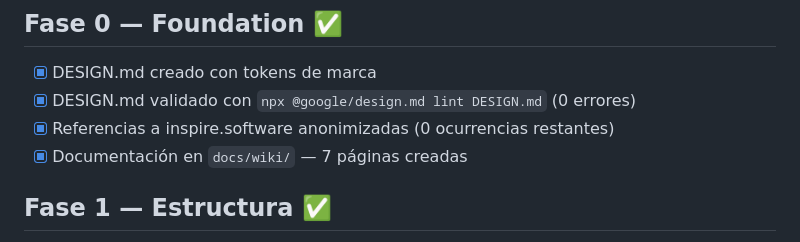
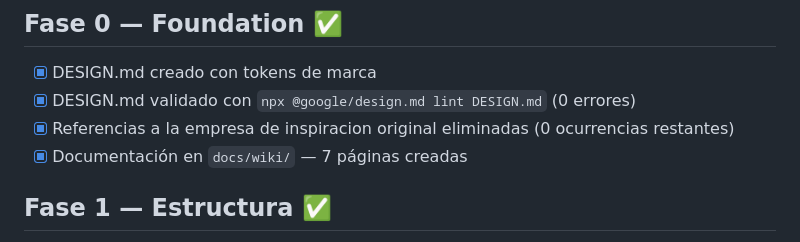
Before and after one commit to colombinis/colombinis.github.io, a Markdown page: docs/wiki/QA-Checklist.md, the part around the change. Rendered like a GitHub page.

Commit message:
fix: anonimizar ultima referencia a inspire.software en QA-Checklist.md

```diff
--- a/docs/wiki/QA-Checklist.md
+++ b/docs/wiki/QA-Checklist.md
@@ -10,7 +10,7 @@
 
 - [x] DESIGN.md creado con tokens de marca
 - [x] DESIGN.md validado con `npx @google/design.md lint DESIGN.md` (0 errores)
-- [x] Referencias a inspire.software anonimizadas (0 ocurrencias restantes)
+- [x] Referencias a la empresa de inspiracion original eliminadas (0 ocurrencias restantes)
 - [x] Documentación en `docs/wiki/` — 7 páginas creadas
 
 ## Fase 1 — Estructura ✅
```
